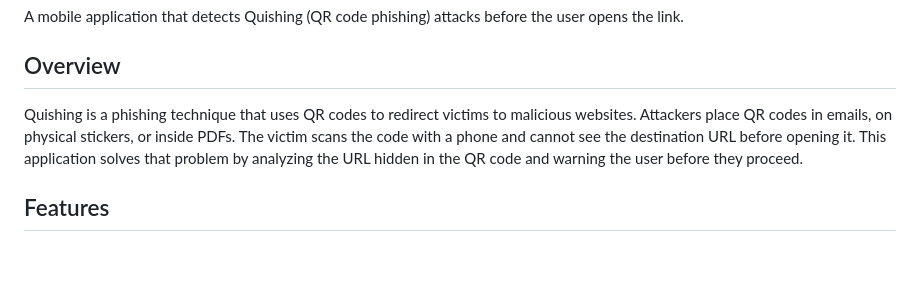
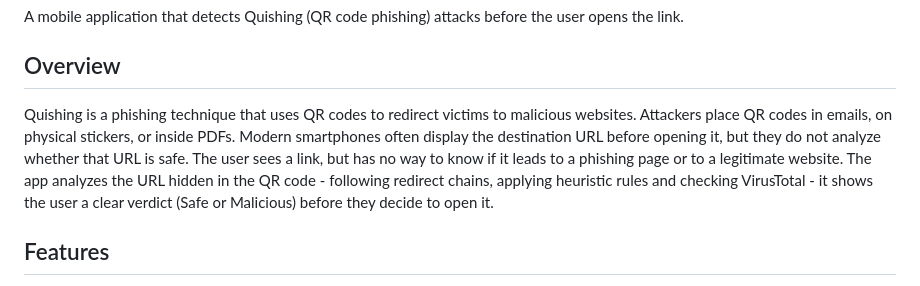
Before and after one commit to LilPebblesss/quishing-detector, a Markdown page: README.md, the part around one of its changes. Drawn GitHub-style; blank space fills up the shorter version.

Commit message:
Enhance README with detailed app functionality
Updated the README to clarify how the app analyzes URLs and improved the description of the project architecture.

```diff
--- a/README.md
+++ b/README.md
@@ -4,7 +4,8 @@ A mobile application that detects Quishing (QR code phishing) attacks before the
 
 ## Overview
 
-Quishing is a phishing technique that uses QR codes to redirect victims to malicious websites. Attackers place QR codes in emails, on physical stickers, or inside PDFs. The victim scans the code with a phone and cannot see the destination URL before opening it. This application solves that problem by analyzing the URL hidden in the QR code and warning the user before they proceed.
+Quishing is a phishing technique that uses QR codes to redirect victims to malicious websites. Attackers place QR codes in emails, on physical stickers, or inside PDFs.
+Modern smartphones often display the destination URL before opening it, but they do not analyze whether that URL is safe. The user sees a link, but has no way to know if it leads to a phishing page or to a legitimate website. The app analyzes the URL hidden in the QR code - following redirect chains, applying heuristic rules and checking VirusTotal - it shows the user a clear verdict (Safe or Malicious) before they decide to open it.
 
 ## Features
 
```
Also changed, not shown: other parts of README.md (+2 -2 lines).
